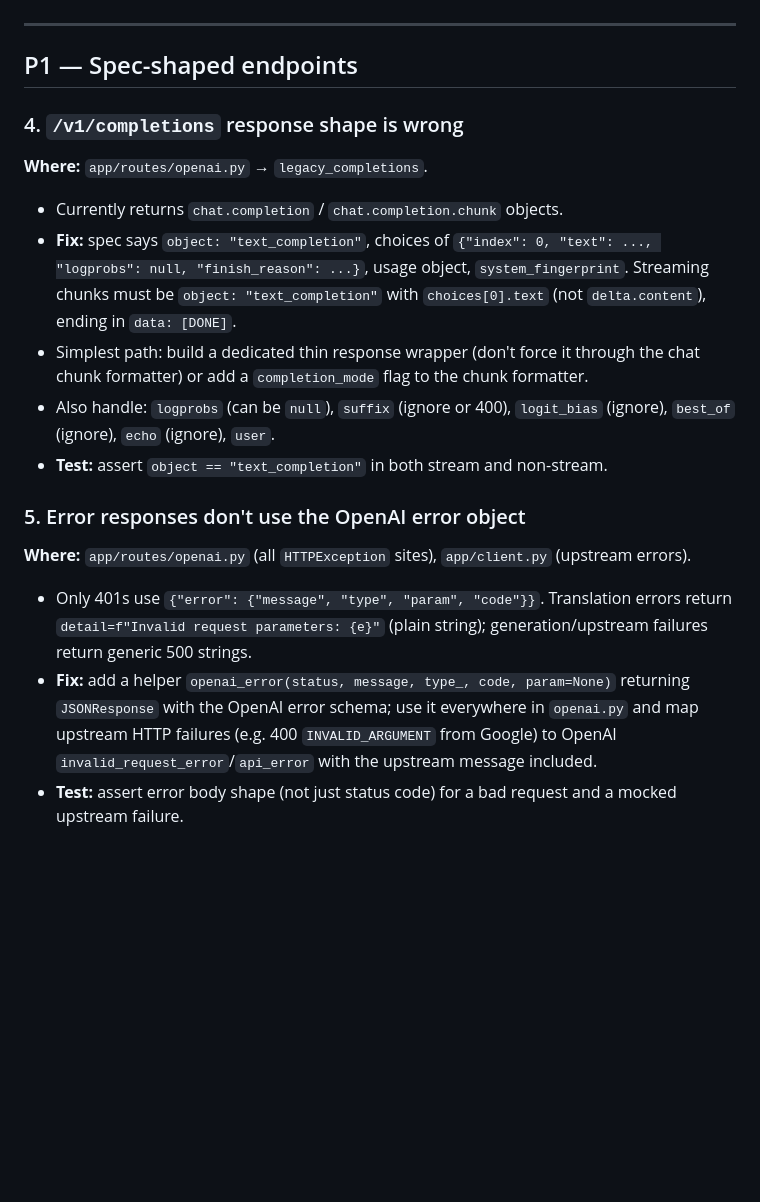
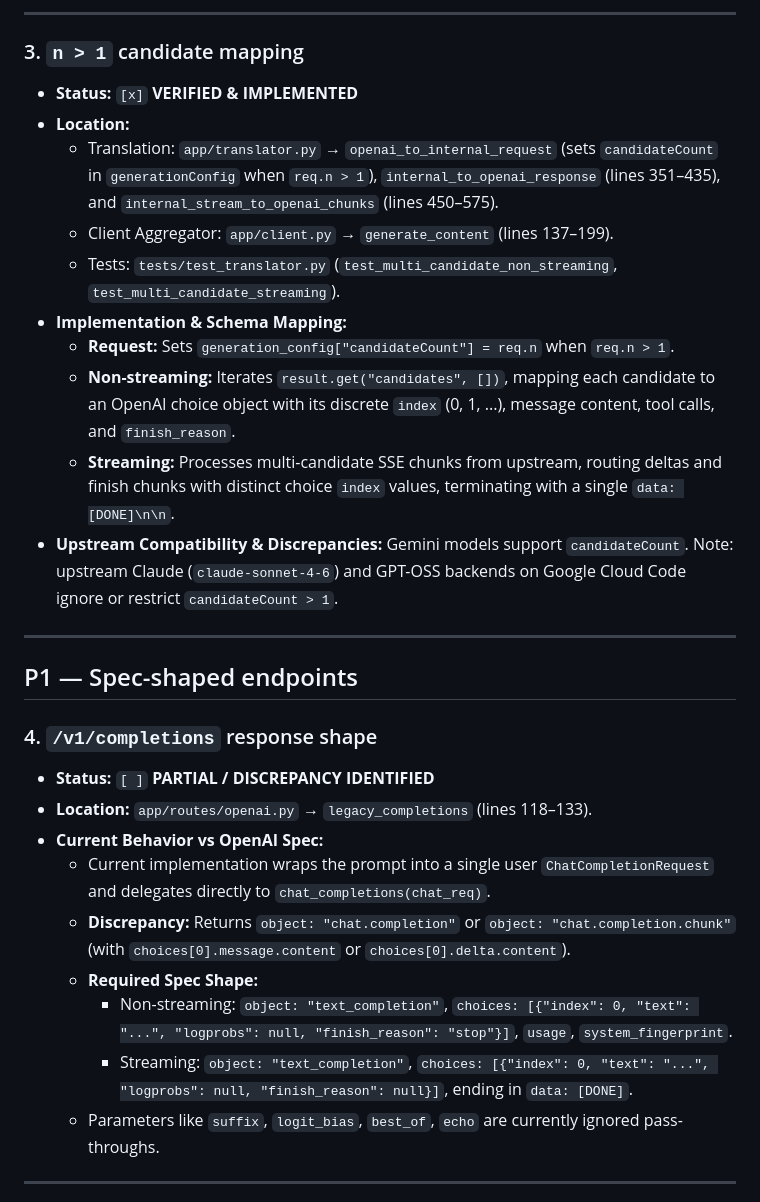
Before and after one commit to luimu64/anti-antigravity, a Markdown page: TASK.md, the part around one of its changes. Rendered like a GitHub page; blank space fills up the shorter version.

```diff
--- a/TASK.md
+++ b/TASK.md
@@ -37,19 +46,31 @@ Add/extend tests in `tests/test_translator.py`, `tests/test_api_endpoints.py` as
+---
+
+### 3. `n > 1` candidate mapping
+- **Status:** `[x]` **VERIFIED & IMPLEMENTED**
+- **Location:**
+  - Translation: `app/translator.py` → `openai_to_internal_request` (sets `candidateCount` in `generationConfig` when `req.n > 1`), `internal_to_openai_response` (lines 351–435), and `internal_stream_to_openai_chunks` (lines 450–575).
+  - Client Aggregator: `app/client.py` → `generate_content` (lines 137–199).
+  - Tests: `tests/test_translator.py` (`test_multi_candidate_non_streaming`, `test_multi_candidate_streaming`).
+- **Implementation & Schema Mapping:**
+  - **Request:** Sets `generation_config["candidateCount"] = req.n` when `req.n > 1`.
+  - **Non-streaming:** Iterates `result.get("candidates", [])`, mapping each candidate to an OpenAI choice object with its discrete `index` (0, 1, ...), message content, tool calls, and `finish_reason`.
+  - **Streaming:** Processes multi-candidate SSE chunks from upstream, routing deltas and finish chunks with distinct choice `index` values, terminating with a single `data: [DONE]\n\n`.
+- **Upstream Compatibility & Discrepancies:** Gemini models support `candidateCount`. Note: upstream Claude (`claude-sonnet-4-6`) and GPT-OSS backends on Google Cloud Code ignore or restrict `candidateCount > 1`.
 
 ---
 
 ## P1 — Spec-shaped endpoints
 
-### 4. `/v1/completions` response shape is wrong
-**Where:** `app/routes/openai.py` → `legacy_completions`.
-- Currently returns `chat.completion` / `chat.completion.chunk` objects.
-- **Fix:** spec says `object: "text_completion"`, choices of `{"index": 0, "text": ..., "logprobs": null, "finish_reason": ...}`, usage object, `system_fingerprint`. Streaming chunks must be `object: "text_completion"` with `choices[0].text` (not `delta.content`), ending in `data: [DONE]`.
-- Simplest path: build a dedicated thin response wrapper (don't force it through the chat chunk formatter) or add a `completion_mode` flag to the chunk formatter.
-- Also handle: `logprobs` (can be `null`), `suffix` (ignore or 400), `logit_bias` (ignore), `best_of` (ignore), `echo` (ignore), `user`.
-- **Test:** assert `object == "text_completion"` in both stream and non-stream.
+### 4. `/v1/completions` response shape
+- **Status:** `[ ]` **PARTIAL / DISCREPANCY IDENTIFIED**
+- **Location:** `app/routes/openai.py` → `legacy_completions` (lines 118–133).
+- **Current Behavior vs OpenAI Spec:**
+  - Current implementation wraps the prompt into a single user `ChatCompletionRequest` and delegates directly to `chat_completions(chat_req)`.
+  - **Discrepancy:** Returns `object: "chat.completion"` or `object: "chat.completion.chunk"` (with `choices[0].message.content` or `choices[0].delta.content`).
+  - **Required Spec Shape:**
+    - Non-streaming: `object: "text_completion"`, `choices: [{"index": 0, "text": "...", "logprobs": null, "finish_reason": "stop"}]`, `usage`, `system_fingerprint`.
+    - Streaming: `object: "text_completion"`, `choices: [{"index": 0, "text": "...", "logprobs": null, "finish_reason": null}]`, ending in `data: [DONE]`.
+  - Parameters like `suffix`, `logit_bias`, `best_of`, `echo` are currently ignored pass-throughs.
 
-### 5. Error responses don't use the OpenAI error object
-**Where:** `app/routes/openai.py` (all `HTTPException` sites), `app/client.py` (upstream errors).
-- Only 401s use `{"error": {"message", "type", "param", "code"}}`. Translation errors return `detail=f"Invalid request parameters: {e}"` (plain string); generation/upstream failures return generic 500 strings.
-- **Fix:** add a helper `openai_error(status, message, type_, code, param=None)` returning `JSONResponse` with the OpenAI error schema; use it everywhere in `openai.py` and map upstream HTTP failures (e.g. 400 `INVALID_ARGUMENT` from Google) to OpenAI `invalid_request_error`/`api_error` with the upstream message included.
-- **Test:** assert error body shape (not just status code) for a bad request and a mocked upstream failure.
+---
 
```
Also changed, not shown: other parts of TASK.md (+119 -52 lines).
